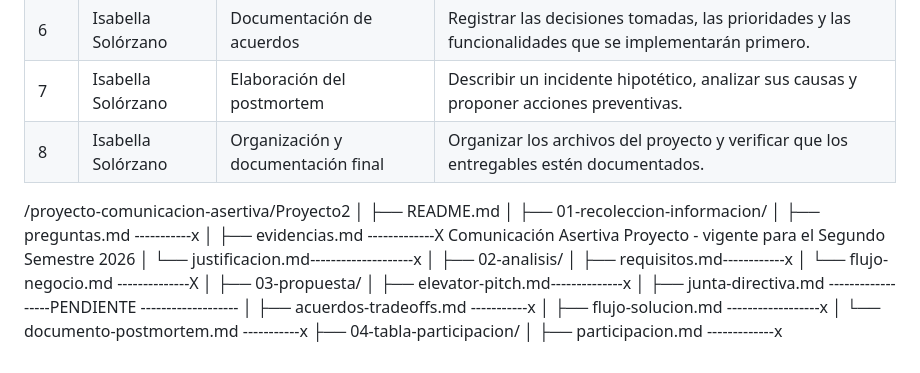
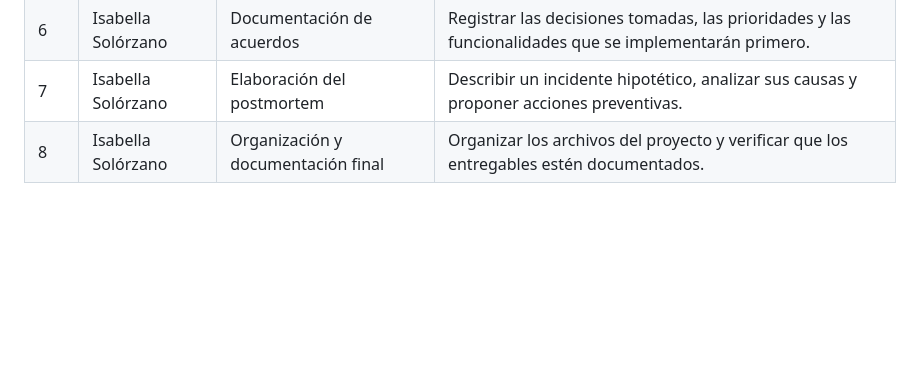
Before and after one commit to bellaqs26/CA_Proyecto2_Grupo6_202505466, a Markdown page: Proyec 2 - CA - 202505466 (1).md, the part around the change. GitHub-like rendering; blank space fills up the shorter version.

Commit message:
Listo
Removed outdated project structure and documentation details.

```diff
--- a/Proyec 2 - CA - 202505466 (1).md
+++ b/Proyec 2 - CA - 202505466 (1).md
@@ -512,28 +512,3 @@ El cumplimiento de estos criterios deberá documentarse como parte del proceso d
 | 6 | Isabella Solórzano | Documentación de acuerdos | Registrar las decisiones tomadas, las prioridades y las funcionalidades que se implementarán primero.
 | 7 | Isabella Solórzano | Elaboración del postmortem | Describir un incidente hipotético, analizar sus causas y proponer acciones preventivas. |
 | 8 | Isabella Solórzano | Organización y documentación final | Organizar los archivos del proyecto y verificar que los entregables estén documentados. |
-
-
-/proyecto-comunicacion-asertiva/Proyecto2
-│
-├── README.md
-│
-├── 01-recoleccion-informacion/
-│ ├── preguntas.md -----------x
-│ ├── evidencias.md -------------X
-Comunicación Asertiva
-Proyecto - vigente para el Segundo Semestre 2026
-│ └── justificacion.md--------------------x
-│
-├── 02-analisis/
-│ ├── requisitos.md------------x
-│ └── flujo-negocio.md --------------X
-│
-├── 03-propuesta/
-│ ├── elevator-pitch.md--------------x
-│ ├── junta-directiva.md ------------------PENDIENTE -------------------
-│ ├── acuerdos-tradeoffs.md -----------x
-│ ├── flujo-solucion.md ------------------x
-│ └── documento-postmortem.md -----------x
-├── 04-tabla-participacion/
-│ ├── participacion.md -------------x
```
